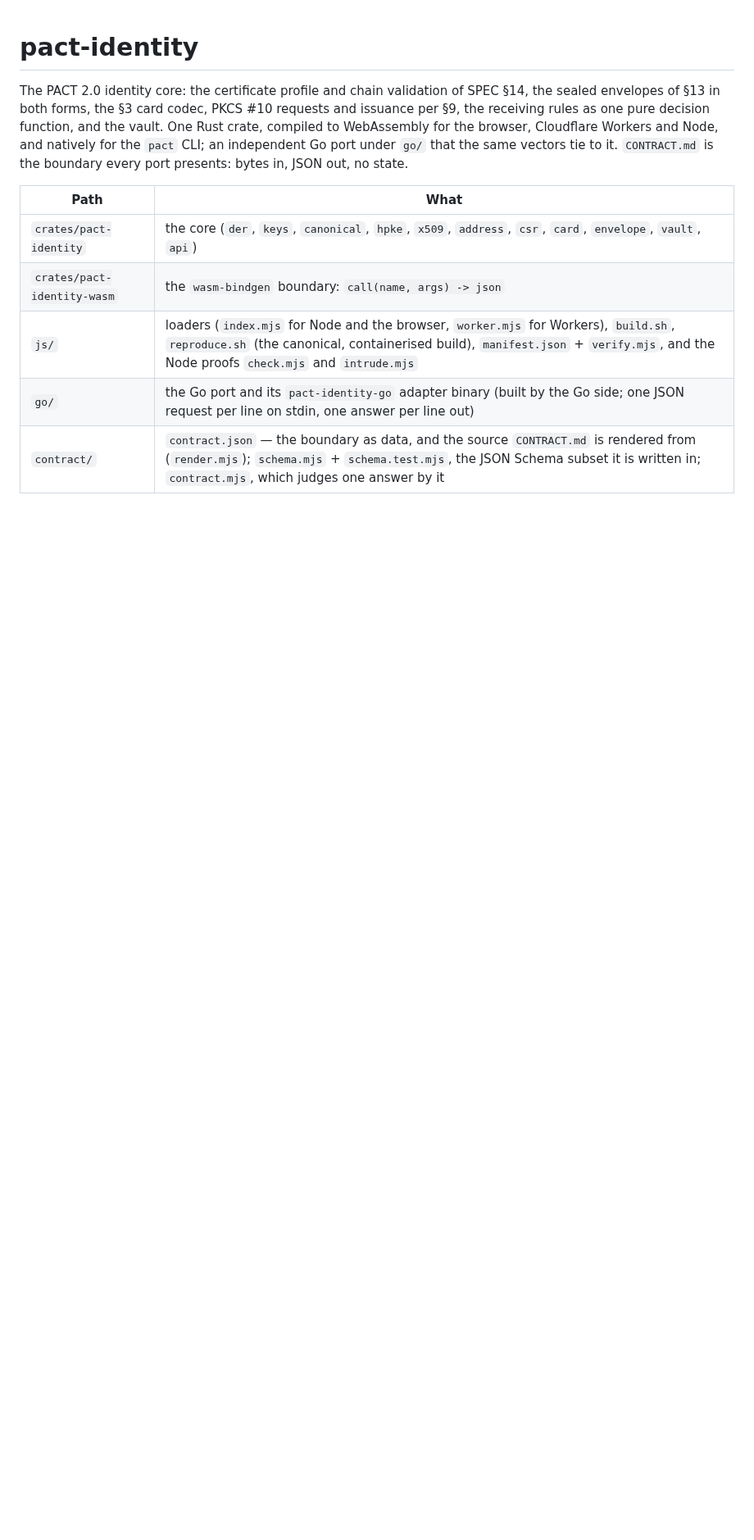
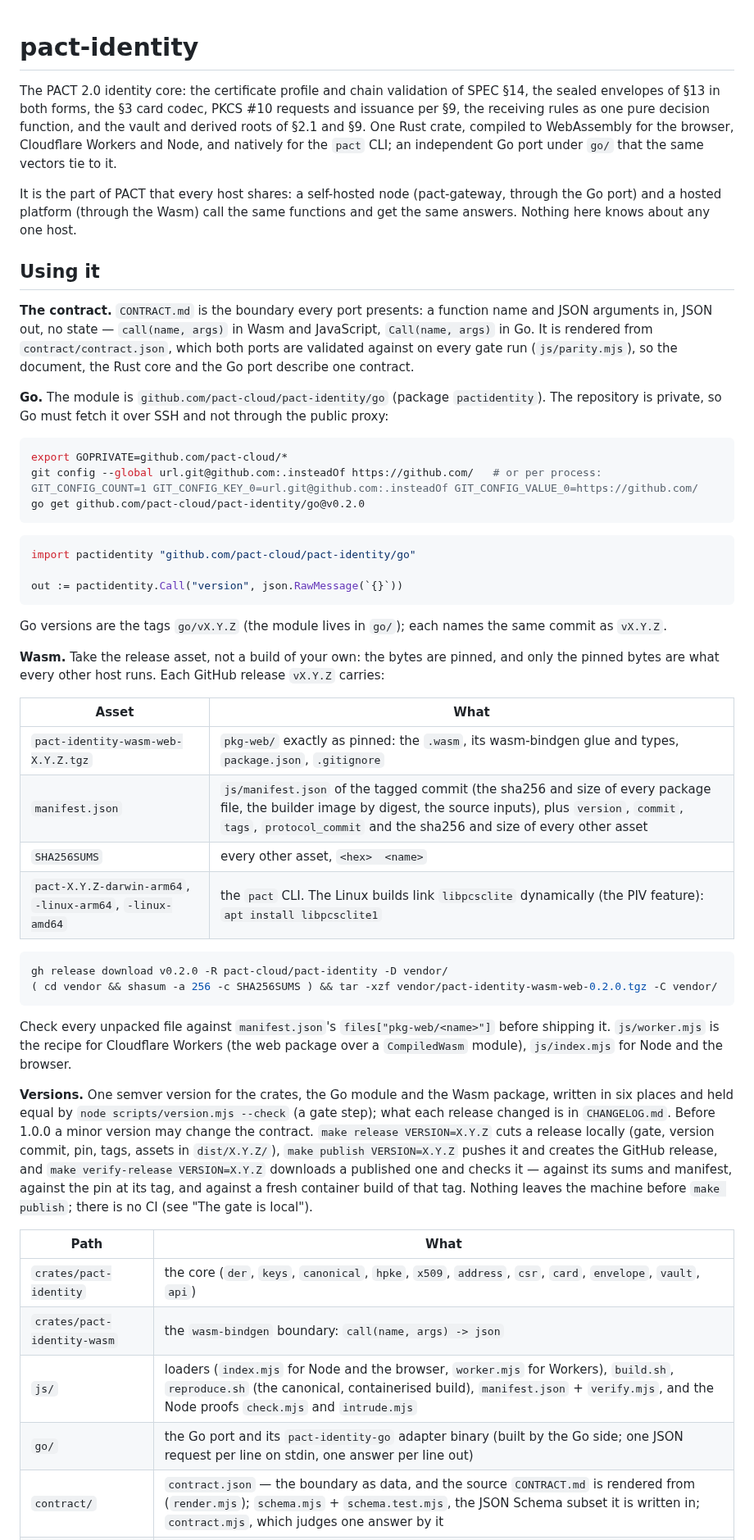
Before and after one commit to humandelegatedtrustprotocol/hdtp-identity, a Markdown page: README.md, the part around one of its changes. Shown at 82% size. GitHub-like rendering; blank space fills up the shorter version.

````diff
--- a/README.md
+++ b/README.md
@@ -2,10 +2,66 @@
 
 The PACT 2.0 identity core: the certificate profile and chain validation of SPEC §14, the sealed
 envelopes of §13 in both forms, the §3 card codec, PKCS #10 requests and issuance per §9, the
-receiving rules as one pure decision function, and the vault. One Rust crate, compiled to
-WebAssembly for the browser, Cloudflare Workers and Node, and natively for the `pact` CLI; an
-independent Go port under `go/` that the same vectors tie to it. `CONTRACT.md` is the boundary every
-port presents: bytes in, JSON out, no state.
+receiving rules as one pure decision function, and the vault and derived roots of §2.1 and §9. One
+Rust crate, compiled to WebAssembly for the browser, Cloudflare Workers and Node, and natively for
+the `pact` CLI; an independent Go port under `go/` that the same vectors tie to it.
+
+It is the part of PACT that every host shares: a self-hosted node (pact-gateway, through the Go
+port) and a hosted platform (through the Wasm) call the same functions and get the same answers.
+Nothing here knows about any one host.
+
+## Using it
+
+**The contract.** `CONTRACT.md` is the boundary every port presents: a function name and JSON
+arguments in, JSON out, no state — `call(name, args)` in Wasm and JavaScript, `Call(name, args)` in
+Go. It is rendered from `contract/contract.json`, which both ports are validated against on every
+gate run (`js/parity.mjs`), so the document, the Rust core and the Go port describe one contract.
+
+**Go.** The module is `github.com/pact-cloud/pact-identity/go` (package `pactidentity`). The
+repository is private, so Go must fetch it over SSH and not through the public proxy:
+
+```sh
+export GOPRIVATE=github.com/pact-cloud/*
+git config --global url.git@github.com:.insteadOf https://github.com/   # or per process: GIT_CONFIG_COUNT=1 GIT_CONFIG_KEY_0=url.git@github.com:.insteadOf GIT_CONFIG_VALUE_0=https://github.com/
+go get github.com/pact-cloud/pact-identity/go@v0.2.0
+```
+
+```go
+import pactidentity "github.com/pact-cloud/pact-identity/go"
+
+out := pactidentity.Call("version", json.RawMessage(`{}`))
+```
+
+Go versions are the tags `go/vX.Y.Z` (the module lives in `go/`); each names the same commit as
+`vX.Y.Z`.
+
+**Wasm.** Take the release asset, not a build of your own: the bytes are pinned, and only the pinned
+bytes are what every other host runs. Each GitHub release `vX.Y.Z` carries:
+
+| Asset | What |
+|---|---|
+| `pact-identity-wasm-web-X.Y.Z.tgz` | `pkg-web/` exactly as pinned: the `.wasm`, its wasm-bindgen glue and types, `package.json`, `.gitignore` |
+| `manifest.json` | `js/manifest.json` of the tagged commit (the sha256 and size of every package file, the builder image by digest, the source inputs), plus `version`, `commit`, `tags`, `protocol_commit` and the sha256 and size of every other asset |
+| `SHA256SUMS` | every other asset, `<hex>  <name>` |
+| `pact-X.Y.Z-darwin-arm64`, `-linux-arm64`, `-linux-amd64` | the `pact` CLI. The Linux builds link `libpcsclite` dynamically (the PIV feature): `apt install libpcsclite1` |
+
+```sh
+gh release download v0.2.0 -R pact-cloud/pact-identity -D vendor/
+( cd vendor && shasum -a 256 -c SHA256SUMS ) && tar -xzf vendor/pact-identity-wasm-web-0.2.0.tgz -C vendor/
+```
+
+Check every unpacked file against `manifest.json`'s `files["pkg-web/<name>"]` before shipping it.
+`js/worker.mjs` is the recipe for Cloudflare Workers (the web package over a `CompiledWasm`
+module), `js/index.mjs` for Node and the browser.
+
+**Versions.** One semver version for the crates, the Go module and the Wasm package, written in six
+places and held equal by `node scripts/version.mjs --check` (a gate step); what each release changed
+is in `CHANGELOG.md`. Before 1.0.0 a minor version may change the contract. `make release
+VERSION=X.Y.Z` cuts a release locally (gate, version commit, pin, tags, assets in `dist/X.Y.Z/`),
+`make publish VERSION=X.Y.Z` pushes it and creates the GitHub release, and `make verify-release
+VERSION=X.Y.Z` downloads a published one and checks it — against its sums and manifest, against
+the pin at its tag, and against a fresh container build of that tag. Nothing leaves the machine
+before `make publish`; there is no CI (see "The gate is local").
 
 | Path | What |
 |---|---|
````
Also changed, not shown: other parts of README.md (+20 -18 lines).
